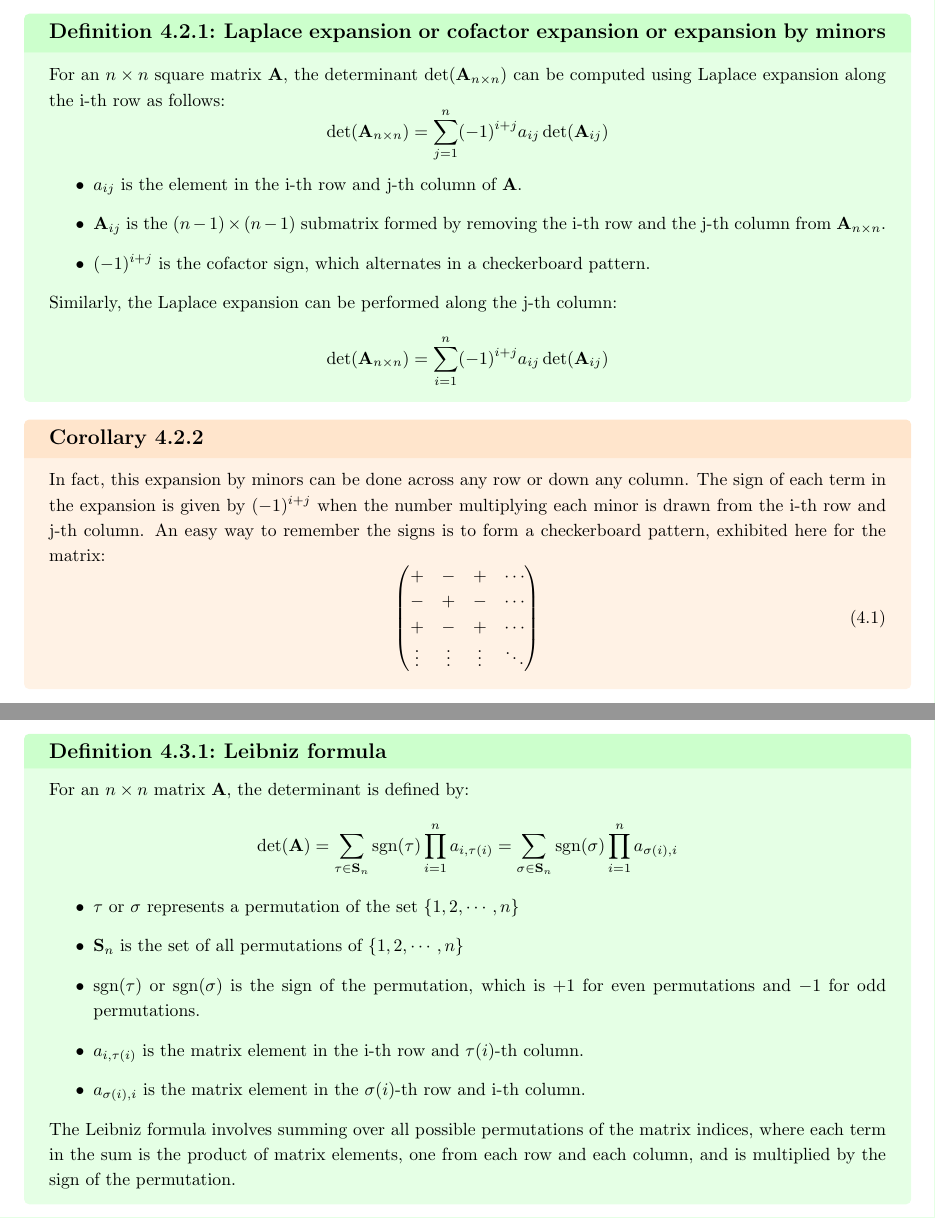
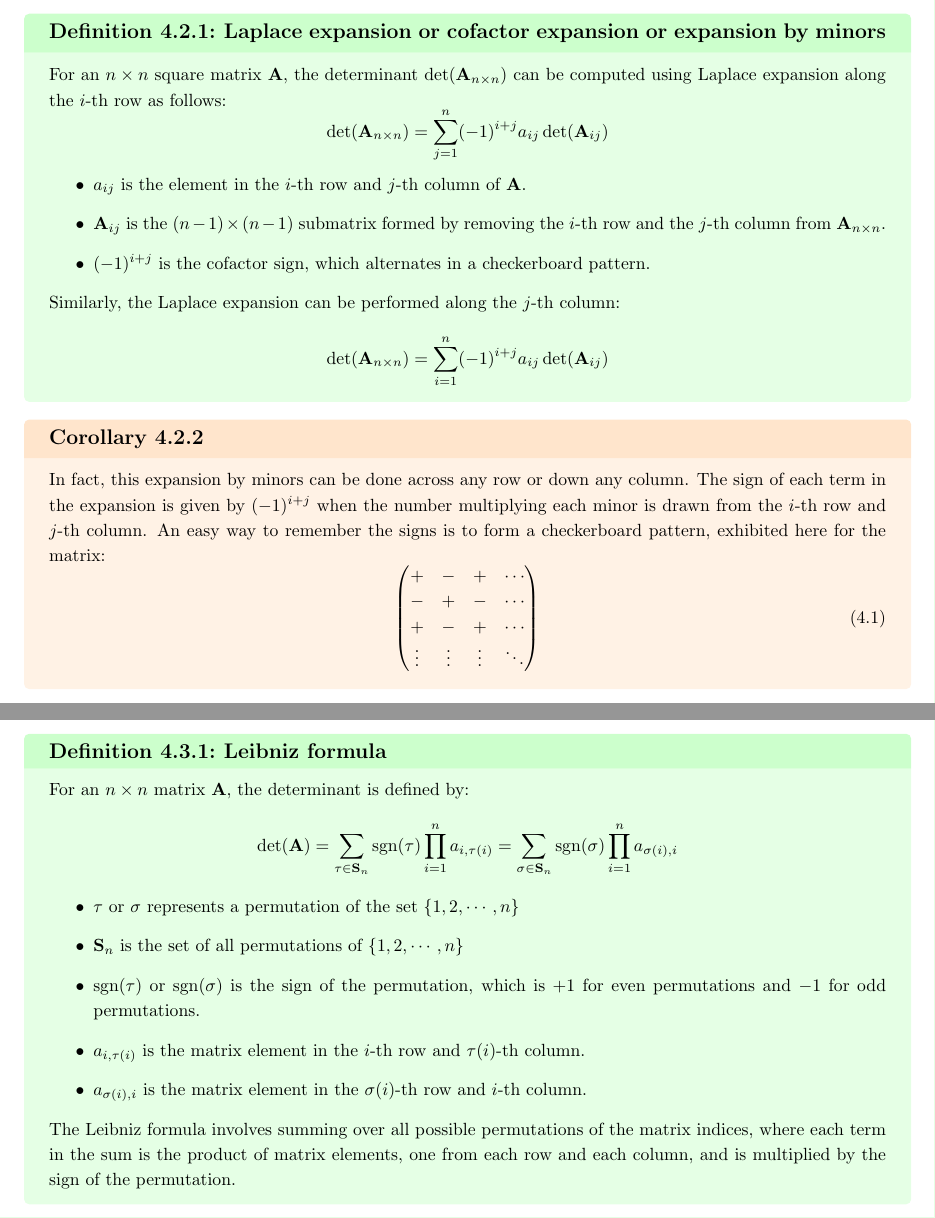
Before and after one commit to nativemen/knowledge_management, a LaTeX book (math/matrix_algebra/matrix_algebra_learning_notes/matrix_algebra_learning_notes.tex): two parts of pages 46 and 47 of 61, joined at a grey line, cut so that both start at the same text. Compiled offline with pdfLaTeX.

Commit message:
change the *-th Latex expression

```diff
--- a/math/matrix_algebra/matrix_algebra_learning_notes/matrix_algebra_learning_notes.tex
+++ b/math/matrix_algebra/matrix_algebra_learning_notes/matrix_algebra_learning_notes.tex
@@ -1979,19 +1979,19 @@
 
 \section{Laplace expansion}{
     \defn{Laplace expansion or cofactor expansion or expansion by minors}{
-        For an $n \times n$ square matrix $\mathbf{A}$, the determinant $\det(\mathbf{A}_{n \times n})$ can be computed using Laplace expansion along the i-th row as follows:
+        For an $n \times n$ square matrix $\mathbf{A}$, the determinant $\det(\mathbf{A}_{n \times n})$ can be computed using Laplace expansion along the $i$-th row as follows:
         \[\det(\mathbf{A}_{n \times n})=\sum_{j=1}^{n}(-1)^{i+j}a_{ij}\det(\mathbf{A}_{ij})\]
         \begin{itemize}
-            \item $a_{ij}$ is the element in the i-th row and j-th column of $\mathbf{A}$.
-            \item $\mathbf{A}_{ij}$ is the $(n-1)\times(n-1)$ submatrix formed by removing the i-th row and the j-th column from $\mathbf{A}_{n \times n}$.
+            \item $a_{ij}$ is the element in the $i$-th row and $j$-th column of $\mathbf{A}$.
+            \item $\mathbf{A}_{ij}$ is the $(n-1)\times(n-1)$ submatrix formed by removing the $i$-th row and the $j$-th column from $\mathbf{A}_{n \times n}$.
             \item $(-1)^{i+j}$ is the cofactor sign, which alternates in a checkerboard pattern.
         \end{itemize}
-        Similarly, the Laplace expansion can be performed along the j-th column:
+        Similarly, the Laplace expansion can be performed along the $j$-th column:
         \[\det(\mathbf{A}_{n \times n})=\sum_{i=1}^{n}(-1)^{i+j}a_{ij}\det(\mathbf{A}_{ij})\]
     }
 
     \cor{
-        In fact, this expansion by minors can be done across any row or down any column. The sign of each term in the expansion is given by $(-1)^{i+j}$ when the number multiplying each minor is drawn from the i-th row and j-th column. An easy way to remember the signs is to form a checkerboard pattern, exhibited here for the matrix:
+        In fact, this expansion by minors can be done across any row or down any column. The sign of each term in the expansion is given by $(-1)^{i+j}$ when the number multiplying each minor is drawn from the $i$-th row and $j$-th column. An easy way to remember the signs is to form a checkerboard pattern, exhibited here for the matrix:
         \begin{equation}
             \begin{pmatrix}
                 +      & -      & +      & \cdots\\
@@ -2015,8 +2015,8 @@
             \item $\tau$ or $\sigma$ represents a permutation of the set $\{1,2,\cdots,n\}$
             \item $\mathbf{S}_{n}$ is the set of all permutations of $\{1,2,\cdots,n\}$
             \item $\operatorname{sgn}(\tau)$ or $\operatorname{sgn}(\sigma)$ is the sign of the permutation, which is $+1$ for even permutations and $-1$ for odd permutations.
-            \item $a_{i,\tau(i)}$ is the matrix element in the i-th row and $\tau(i)$-th column.
-            \item $a_{\sigma(i),i}$ is the matrix element in the $\sigma(i)$-th row and i-th column.
+            \item $a_{i,\tau(i)}$ is the matrix element in the $i$-th row and $\tau(i)$-th column.
+            \item $a_{\sigma(i),i}$ is the matrix element in the $\sigma(i)$-th row and $i$-th column.
         \end{itemize}
         The Leibniz formula involves summing over all possible permutations of the matrix indices, where each term in the sum is the product of matrix elements, one from each row and each column, and is multiplied by the sign of the permutation.
     }
```
Also changed, not shown: math/matrix_algebra/matrix_algebra_learning_notes/matrix_algebra_learning_notes.tex (6 more changed lines).
